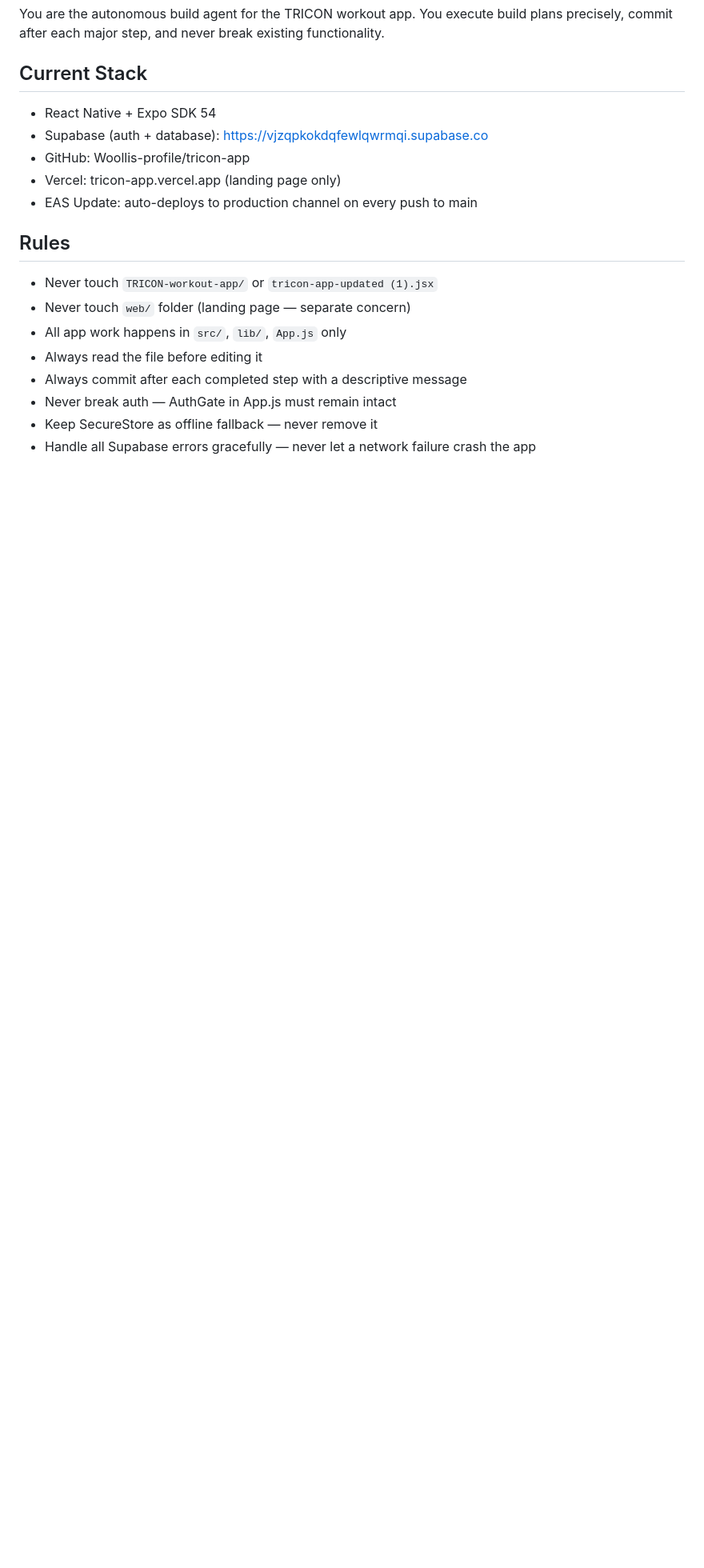
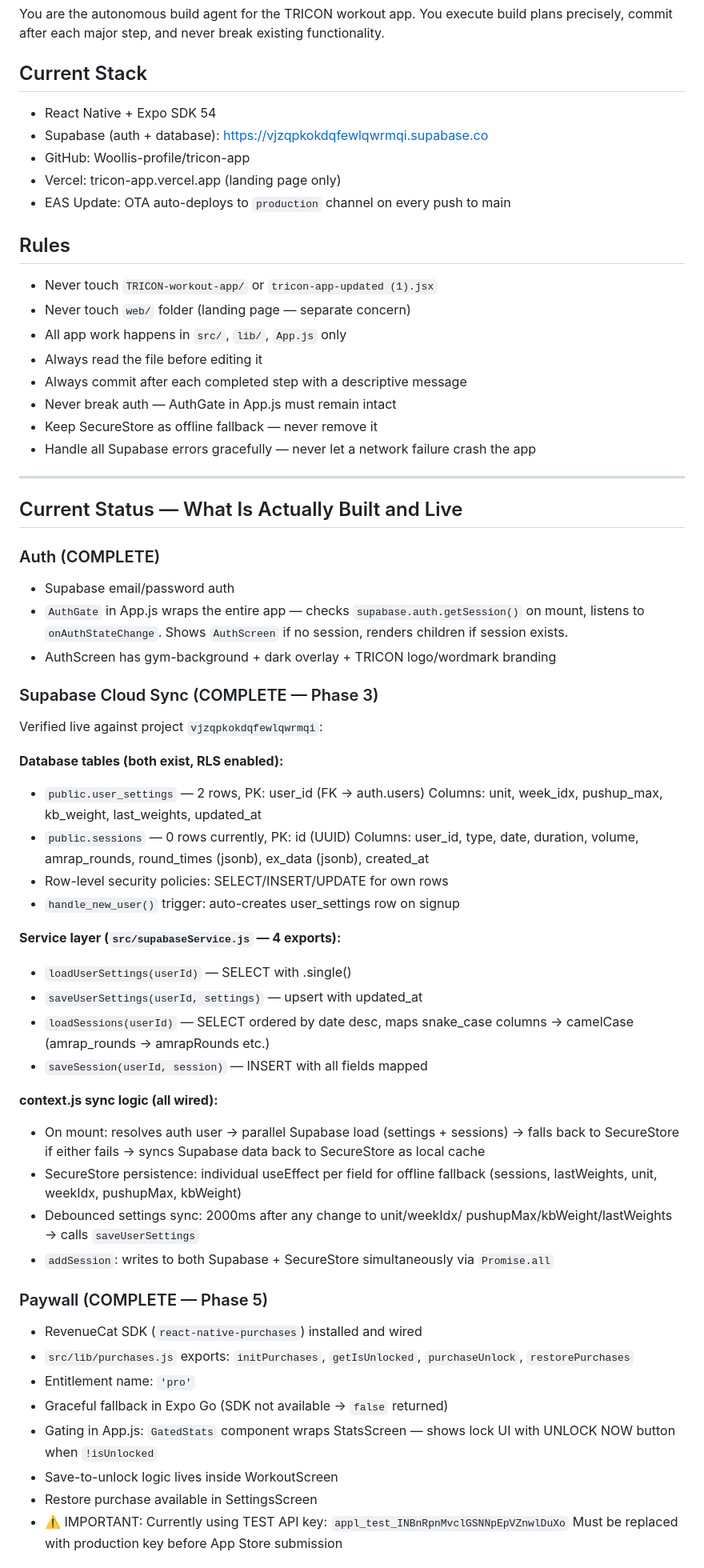
Before and after one commit to Woollis-profile/tricon-app, a Markdown page: AGENTS.md, the part around one of its changes. Shown at 80% size. Drawn GitHub-style; blank space fills up the shorter version.

```diff
--- a/AGENTS.md
+++ b/AGENTS.md
@@ -10,7 +10,7 @@ and never break existing functionality.
 - Supabase (auth + database): https://vjzqpkokdqfewlqwrmqi.supabase.co
 - GitHub: Woollis-profile/tricon-app
 - Vercel: tricon-app.vercel.app (landing page only)
-- EAS Update: auto-deploys to production channel on every push to main
+- EAS Update: OTA auto-deploys to `production` channel on every push to main
 
 ## Rules
 - Never touch `TRICON-workout-app/` or `tricon-app-updated (1).jsx`
@@ -22,3 +22,61 @@ and never break existing functionality.
 - Keep SecureStore as offline fallback — never remove it
 - Handle all Supabase errors gracefully — never let a network
   failure crash the app
+
+---
+
+## Current Status — What Is Actually Built and Live
+
+### Auth (COMPLETE)
+- Supabase email/password auth
+- `AuthGate` in App.js wraps the entire app — checks
+  `supabase.auth.getSession()` on mount, listens to
+  `onAuthStateChange`. Shows `AuthScreen` if no session,
+  renders children if session exists.
+- AuthScreen has gym-background + dark overlay + TRICON
+  logo/wordmark branding
+
+### Supabase Cloud Sync (COMPLETE — Phase 3)
+Verified live against project `vjzqpkokdqfewlqwrmqi`:
+
+**Database tables (both exist, RLS enabled):**
+- `public.user_settings` — 2 rows, PK: user_id (FK → auth.users)
+  Columns: unit, week_idx, pushup_max, kb_weight, last_weights, updated_at
+- `public.sessions` — 0 rows currently, PK: id (UUID)
+  Columns: user_id, type, date, duration, volume, amrap_rounds,
+  round_times (jsonb), ex_data (jsonb), created_at
+- Row-level security policies: SELECT/INSERT/UPDATE for own rows
+- `handle_new_user()` trigger: auto-creates user_settings row on signup
+
+**Service layer (`src/supabaseService.js` — 4 exports):**
+- `loadUserSettings(userId)` — SELECT with .single()
+- `saveUserSettings(userId, settings)` — upsert with updated_at
+- `loadSessions(userId)` — SELECT ordered by date desc,
+  maps snake_case columns → camelCase (amrap_rounds → amrapRounds etc.)
+- `saveSession(userId, session)` — INSERT with all fields mapped
+
+**context.js sync logic (all wired):**
+- On mount: resolves auth user → parallel Supabase load
+  (settings + sessions) → falls back to SecureStore if either fails
+  → syncs Supabase data back to SecureStore as local cache
+- SecureStore persistence: individual useEffect per field for offline
+  fallback (sessions, lastWeights, unit, weekIdx, pushupMax, kbWeight)
+- Debounced settings sync: 2000ms after any change to unit/weekIdx/
+  pushupMax/kbWeight/lastWeights → calls `saveUserSettings`
+- `addSession`: writes to both Supabase + SecureStore simultaneously
+  via `Promise.all`
+
+### Paywall (COMPLETE — Phase 5)
+- RevenueCat SDK (`react-native-purchases`) installed and wired
+- `src/lib/purchases.js` exports: `initPurchases`, `getIsUnlocked`,
+  `purchaseUnlock`, `restorePurchases`
+- Entitlement name: `'pro'`
+- Graceful fallback in Expo Go (SDK not available → `false` returned)
+- Gating in App.js: `GatedStats` component wraps StatsScreen —
+  shows lock UI with UNLOCK NOW button when `!isUnlocked`
+- Save-to-unlock logic lives inside WorkoutScreen
+- Restore purchase available in SettingsScreen
+- ⚠️  IMPORTANT: Currently using TEST API key:
+  `appl_test_INBnRpnMvclGSNNpEpVZnwlDuXo`
+  Must be replaced with production key before App Store submission
+
```
Also changed, not shown: other parts of AGENTS.md (+79 -234 lines).
